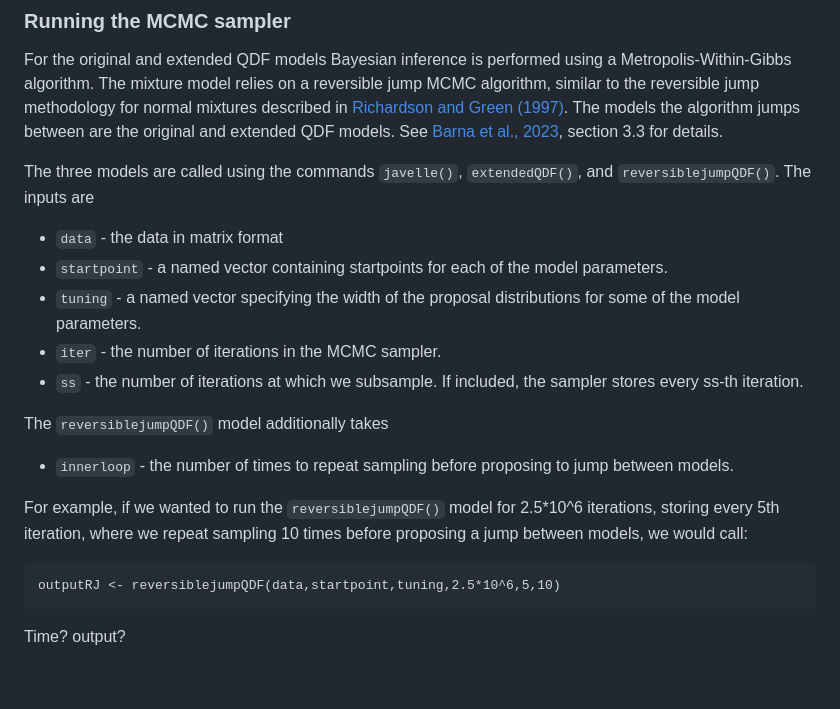
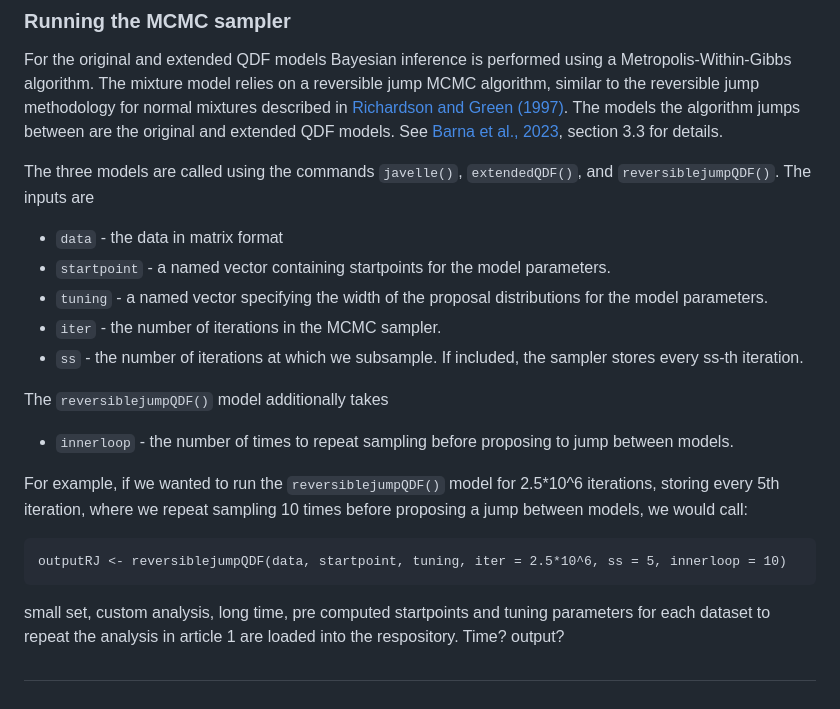
Before and after one commit to ClimDesign/QDF, a Markdown page: README.md, the part around the change. Rendered like a GitHub page; blank space fills up the shorter version.

````diff
--- a/README.md
+++ b/README.md
@@ -39,8 +39,8 @@ For the original and extended QDF models Bayesian inference is performed using a
 
 The three models are called using the commands `javelle()`, `extendedQDF()`, and `reversiblejumpQDF()`. The inputs are
 - `data` - the data in matrix format
-- `startpoint` - a named vector containing startpoints for each of the model parameters.
-- `tuning` - a named vector specifying the width of the proposal distributions for some of the model parameters.
+- `startpoint` - a named vector containing startpoints for the model parameters.
+- `tuning` - a named vector specifying the width of the proposal distributions for the model parameters.
 - `iter` - the number of iterations in the MCMC sampler.
 - `ss` - the number of iterations at which we subsample. If included, the sampler stores every ss-th iteration.
 
@@ -49,9 +49,10 @@ The `reversiblejumpQDF()` model additionally takes
 
 For example, if we wanted to run the `reversiblejumpQDF()` model for 2.5*10^6 iterations, storing every 5th iteration, where we repeat sampling 10 times before proposing a jump between models, we would call:
 ```
-outputRJ <- reversiblejumpQDF(data,startpoint,tuning,2.5*10^6,5,10)
+outputRJ <- reversiblejumpQDF(data, startpoint, tuning, iter = 2.5*10^6, ss = 5, innerloop = 10)
 ```
 
+small set, custom analysis, long time, pre computed startpoints and tuning parameters for each dataset to repeat the analysis in article 1 are loaded into the respository.
 Time? output?
 
 ##
````
